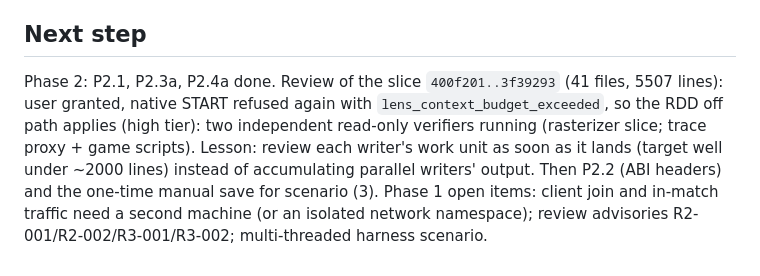
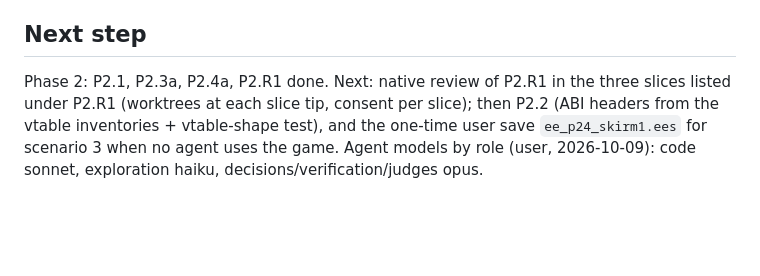
Before and after one commit to McGregory99/empire-earth-web, a Markdown page: odd/tasks/empire-earth-web.md, the part around one of its changes. Drawn GitHub-style; blank space fills up the shorter version.

Commit message:
docs: close P2.R1 with evidence; review slices planned

```diff
--- a/odd/tasks/empire-earth-web.md
+++ b/odd/tasks/empire-earth-web.md
@@ -176,4 +176,4 @@ Clean C++ clone built with clang `--target=i686-pc-windows-msvc` (MSVC vtable la
 Estimate (not measured): ~3–4 weeks to a verified drop-in clone. Risks: silent corruption from wrong engine layouts, scenario determinism (FPS counters, time-based animation), x87 vs SSE 1-ULP differences in culling, unproven link path.
 
 ## Next step
-Phase 2: P2.1, P2.3a, P2.4a done. Review of the slice `400f201..3f39293` (41 files, 5507 lines): user granted, native START refused again with `lens_context_budget_exceeded`, so the RDD off path applies (high tier): two independent read-only verifiers running (rasterizer slice; trace proxy + game scripts). Lesson: review each writer's work unit as soon as it lands (target well under ~2000 lines) instead of accumulating parallel writers' output. Then P2.2 (ABI headers) and the one-time manual save for scenario (3). Phase 1 open items: client join and in-match traffic need a second machine (or an isolated network namespace); review advisories R2-001/R2-002/R3-001/R3-002; multi-threaded harness scenario.
+Phase 2: P2.1, P2.3a, P2.4a, P2.R1 done. Next: native review of P2.R1 in the three slices listed under P2.R1 (worktrees at each slice tip, consent per slice); then P2.2 (ABI headers from the vtable inventories + vtable-shape test), and the one-time user save `ee_p24_skirm1.ees` for scenario 3 when no agent uses the game. Agent models by role (user, 2026-10-09): code sonnet, exploration haiku, decisions/verification/judges opus.
```
Also changed, not shown: other parts of odd/tasks/empire-earth-web.md (+1 -1 lines).
